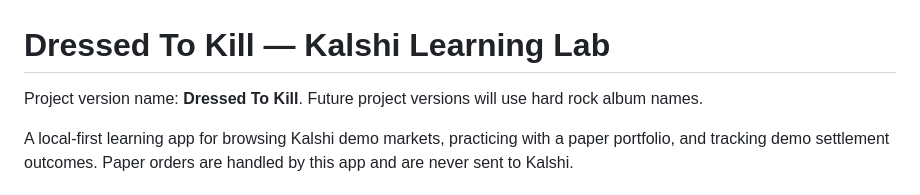
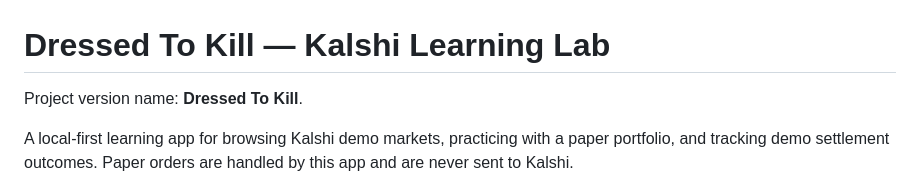
Before and after one commit to WSWATERMAN/Dressed-To-Kill, a Markdown page: README.md, the part around the change. GitHub-like rendering.

Commit message:
Update project version name description in README
Removed mention of future project version names.

```diff
--- a/README.md
+++ b/README.md
@@ -1,6 +1,6 @@
 # Dressed To Kill — Kalshi Learning Lab
 
-Project version name: **Dressed To Kill**. Future project versions will use hard rock album names.
+Project version name: **Dressed To Kill**.
 
 A local-first learning app for browsing Kalshi demo markets, practicing with a paper portfolio, and tracking demo settlement outcomes. Paper orders are handled by this app and are never sent to Kalshi.
 
```
